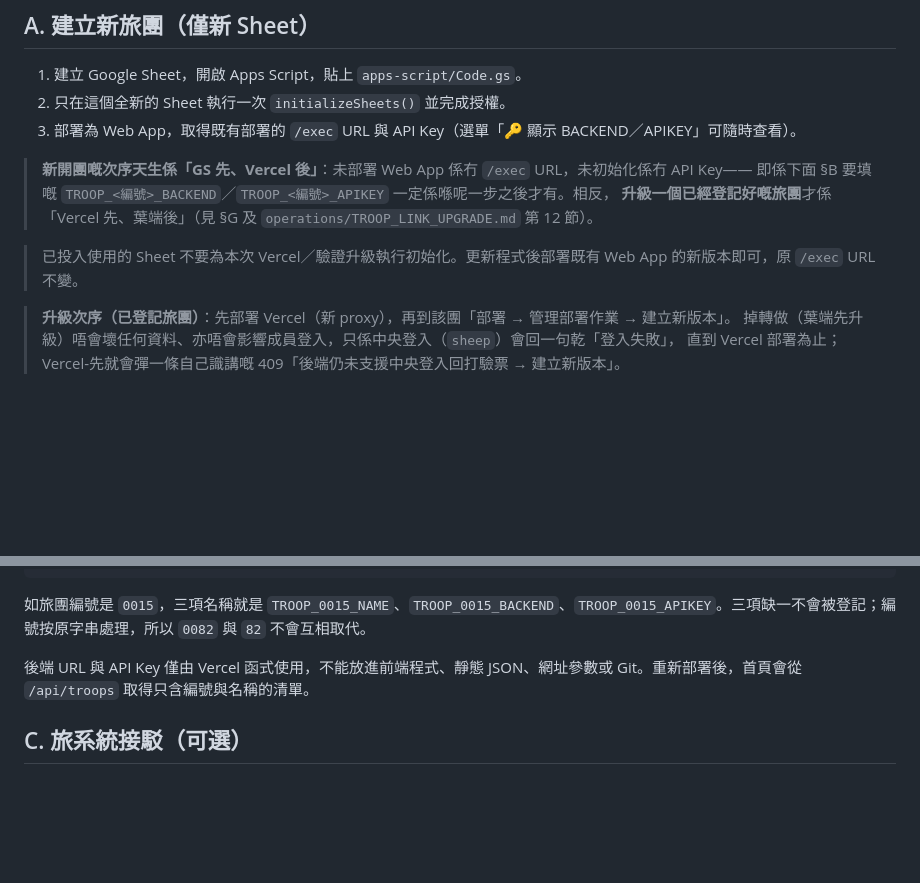
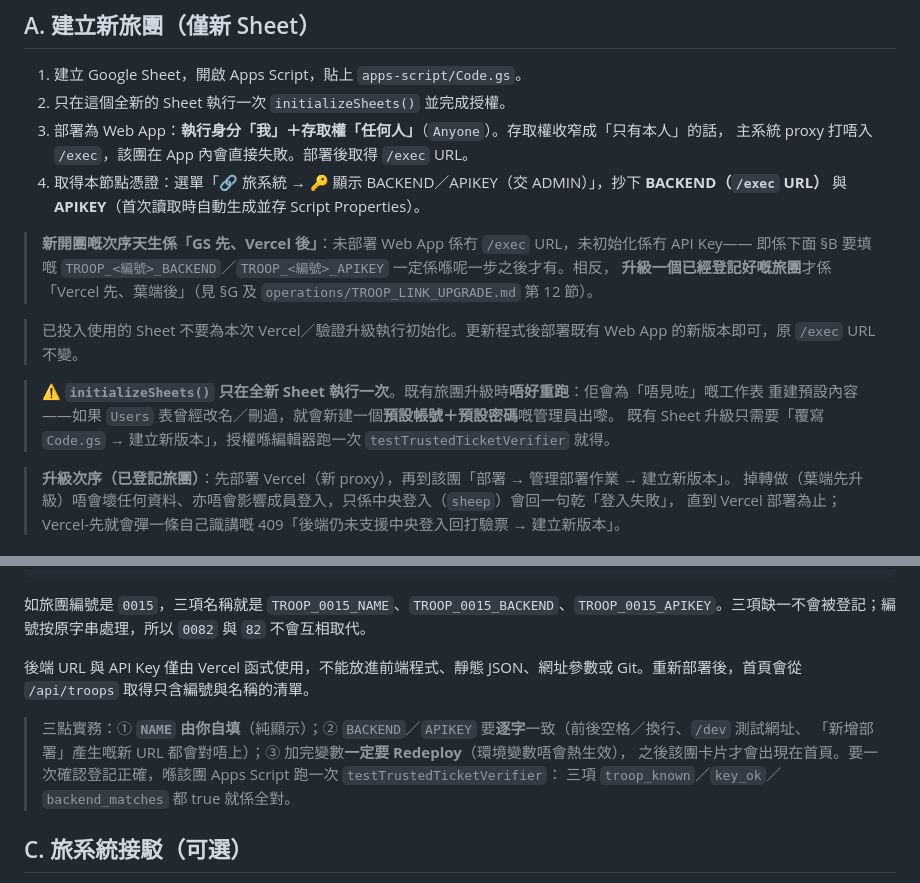
Before and after one commit to playerkousas-rgb/scoutbadge, a Markdown page: TROOP_ONBOARDING.md, 2 parts joined by grey strips. Drawn GitHub-style; blank space fills up the shorter version.

Commit message:
docs(onboarding): 補齊開團四步（部署權限、憑證、Redeploy）＋警告既有團唔好重跑 initializeSheets
- §A：新增「執行身分＝我、存取權＝任何人（Anyone）」——收窄成只有本人就 proxy 打唔入 /exec；
  新增第 4 步（選單抄 BACKEND／APIKEY）；加警告：initializeSheets 只喺全新 Sheet 跑一次，
  既有團重跑會為「失蹤」嘅工作表重建預設內容（Users 被改名／刪過＝多一個預設帳號＋預設密碼嘅 admin）。
- §B：補三點實務（NAME 由 ADMIN 自填；BACKEND／APIKEY 要逐字一致，/dev 及「新增部署」新 URL 會對唔上；
  加完變數一定要 Redeploy 才會出現卡片），並指向 testTrustedTicketVerifier 三項 booleans 做總驗證。

Co-authored-by: arena-agent <297053741+arena-agent@users.noreply.github.com>

```diff
--- a/TROOP_ONBOARDING.md
+++ b/TROOP_ONBOARDING.md
@@ -4,13 +4,20 @@
 
 1. 建立 Google Sheet，開啟 Apps Script，貼上 `apps-script/Code.gs`。
 2. 只在這個全新的 Sheet 執行一次 `initializeSheets()` 並完成授權。
-3. 部署為 Web App，取得既有部署的 `/exec` URL 與 API Key（選單「🔑 顯示 BACKEND／APIKEY」可隨時查看）。
+3. 部署為 Web App：**執行身分「我」＋存取權「任何人」**（`Anyone`）。存取權收窄成「只有本人」的話，
+   主系統 proxy 打唔入 `/exec`，該團在 App 內會直接失敗。部署後取得 `/exec` URL。
+4. 取得本節點憑證：選單「🔗 旅系統 → 🔑 顯示 BACKEND／APIKEY（交 ADMIN）」，抄下 **BACKEND（`/exec` URL）**
+   與 **APIKEY**（首次讀取時自動生成並存 Script Properties）。
 
 > **新開團嘅次序天生係「GS 先、Vercel 後」**：未部署 Web App 係冇 `/exec` URL，未初始化係冇 API Key——
 > 即係下面 §B 要填嘅 `TROOP_<編號>_BACKEND`／`TROOP_<編號>_APIKEY` 一定係喺呢一步之後才有。相反，
 > **升級一個已經登記好嘅旅團**才係「Vercel 先、葉端後」（見 §G 及 `operations/TROOP_LINK_UPGRADE.md` 第 12 節）。
 
 > 已投入使用的 Sheet 不要為本次 Vercel／驗證升級執行初始化。更新程式後部署既有 Web App 的新版本即可，原 `/exec` URL 不變。
+
+> ⚠️ **`initializeSheets()` 只在全新 Sheet 執行一次**。既有旅團升級時**唔好重跑**：佢會為「唔見咗」嘅工作表
+> 重建預設內容——如果 `Users` 表曾經改名／刪過，就會新建一個**預設帳號＋預設密碼**嘅管理員出嚟。
+> 既有 Sheet 升級只需要「覆寫 `Code.gs` → 建立新版本」，授權喺編輯器跑一次 `testTrustedTicketVerifier` 就得。
 
 > **升級次序（已登記旅團）**：先部署 Vercel（新 proxy），再到該團「部署 → 管理部署作業 → 建立新版本」。
 > 掉轉做（葉端先升級）唔會壞任何資料、亦唔會影響成員登入，只係中央登入（`sheep`）會回一句乾「登入失敗」，
@@ -29,6 +36,11 @@ TROOP_0082_APIKEY=Apps Script 既有 API Key
 如旅團編號是 `0015`，三項名稱就是 `TROOP_0015_NAME`、`TROOP_0015_BACKEND`、`TROOP_0015_APIKEY`。三項缺一不會被登記；編號按原字串處理，所以 `0082` 與 `82` 不會互相取代。
 
 後端 URL 與 API Key 僅由 Vercel 函式使用，不能放進前端程式、靜態 JSON、網址參數或 Git。重新部署後，首頁會從 `/api/troops` 取得只含編號與名稱的清單。
+
+> 三點實務：① **`NAME` 由你自填**（純顯示）；② `BACKEND`／`APIKEY` 要**逐字**一致（前後空格／換行、`/dev` 測試網址、
+> 「新增部署」產生嘅新 URL 都會對唔上）；③ 加完變數**一定要 Redeploy**（環境變數唔會熱生效），
+> 之後該團卡片才會出現在首頁。要一次確認登記正確，喺該團 Apps Script 跑一次 `testTrustedTicketVerifier`：
+> 三項 `troop_known`／`key_ok`／`backend_matches` 都 true 就係全對。
 
 ## C. 旅系統接駁（可選）
 
```
